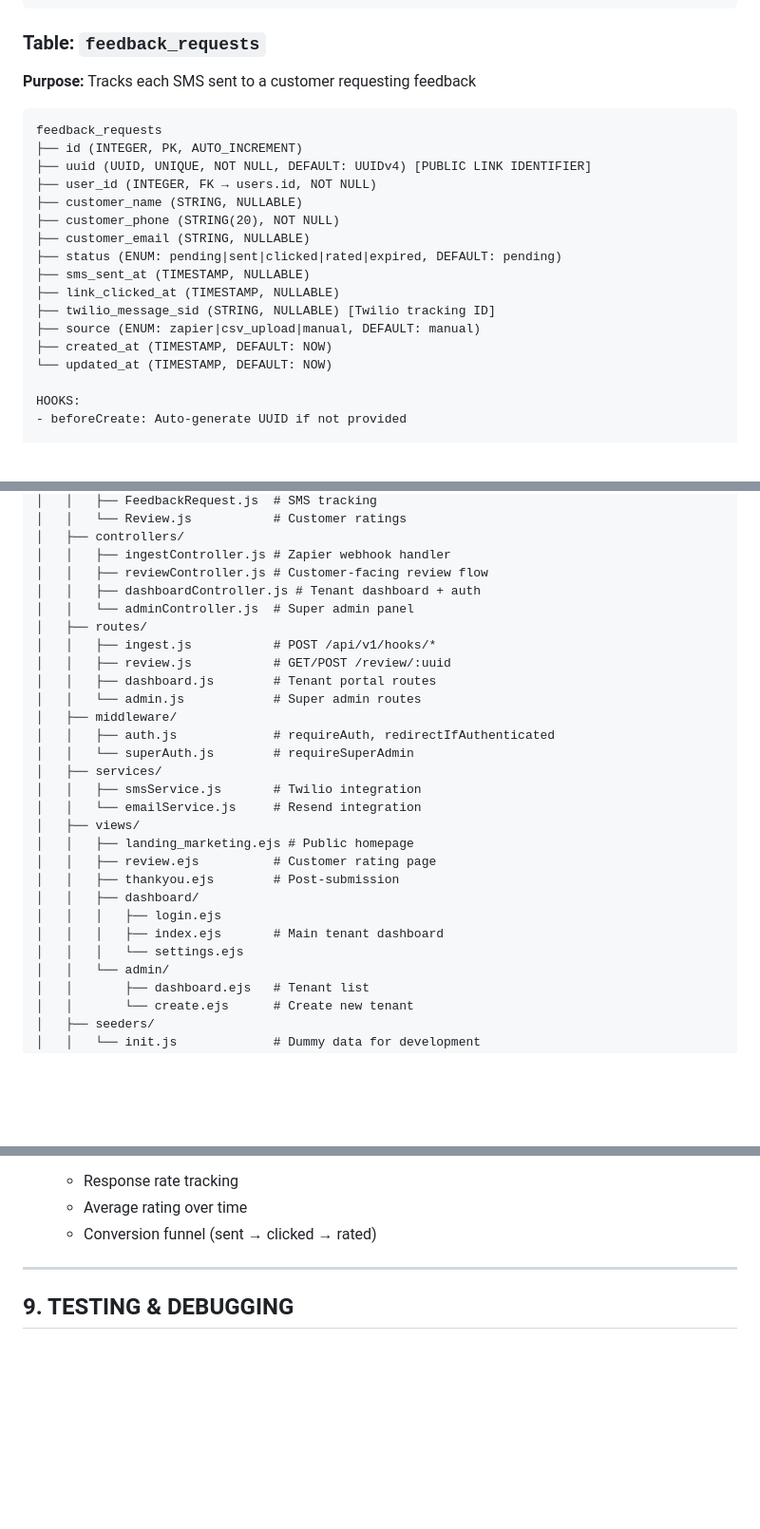
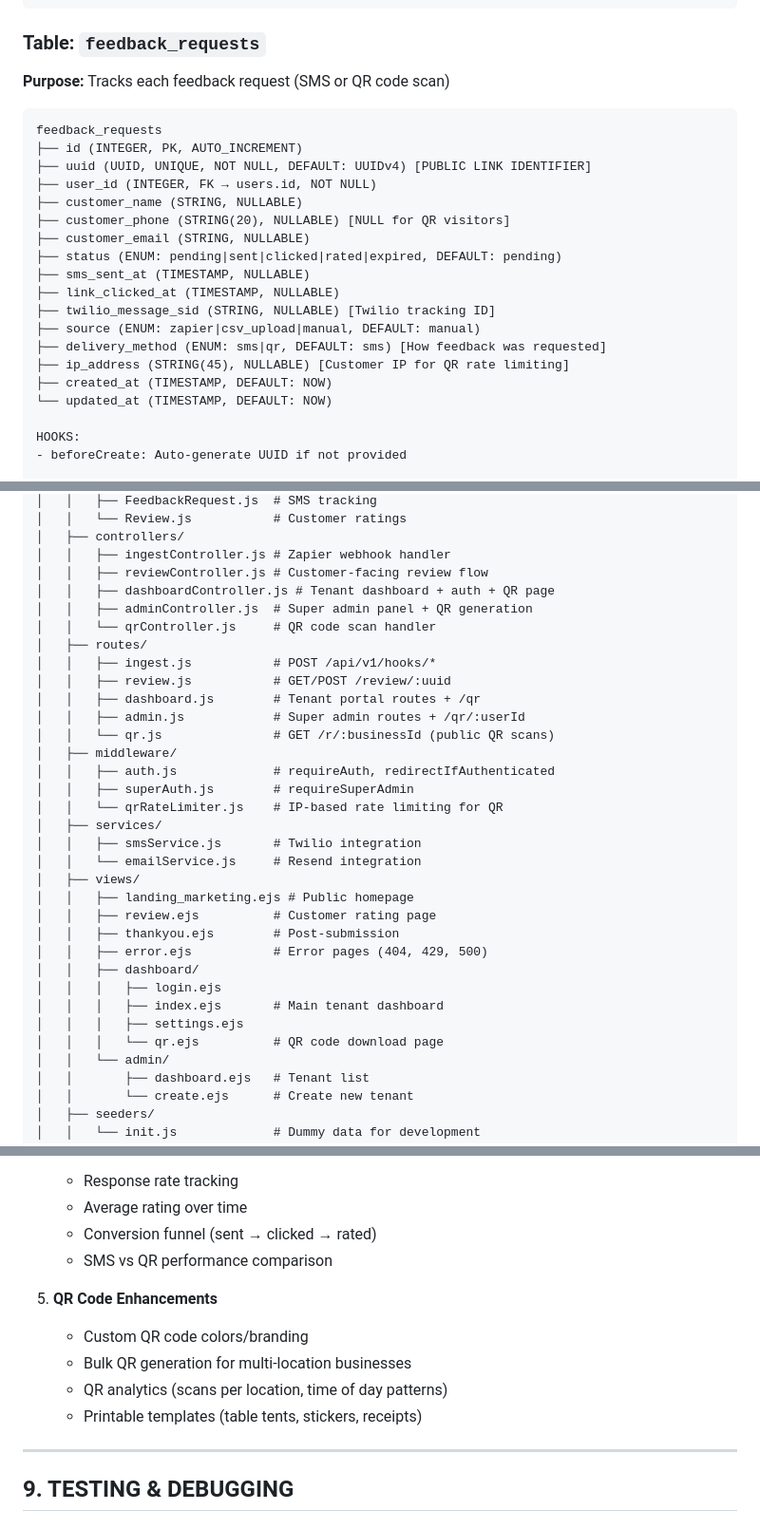
Before and after one commit to kreaktive/FilterFive.io, a Markdown page: AI_CONTEXT.md, 3 parts joined by grey strips. Shown at 95% size. Rendered like a GitHub page; blank space fills up the shorter version.

````diff
--- a/AI_CONTEXT.md
+++ b/AI_CONTEXT.md
@@ -77,7 +80,7 @@ METHODS:
 ```
 
 ### Table: `feedback_requests`
-**Purpose:** Tracks each SMS sent to a customer requesting feedback
+**Purpose:** Tracks each feedback request (SMS or QR code scan)
 
 ```
 feedback_requests
@@ -85,13 +88,15 @@ feedback_requests
 ├── uuid (UUID, UNIQUE, NOT NULL, DEFAULT: UUIDv4) [PUBLIC LINK IDENTIFIER]
 ├── user_id (INTEGER, FK → users.id, NOT NULL)
 ├── customer_name (STRING, NULLABLE)
-├── customer_phone (STRING(20), NOT NULL)
+├── customer_phone (STRING(20), NULLABLE) [NULL for QR visitors]
 ├── customer_email (STRING, NULLABLE)
 ├── status (ENUM: pending|sent|clicked|rated|expired, DEFAULT: pending)
 ├── sms_sent_at (TIMESTAMP, NULLABLE)
 ├── link_clicked_at (TIMESTAMP, NULLABLE)
 ├── twilio_message_sid (STRING, NULLABLE) [Twilio tracking ID]
 ├── source (ENUM: zapier|csv_upload|manual, DEFAULT: manual)
+├── delivery_method (ENUM: sms|qr, DEFAULT: sms) [How feedback was requested]
+├── ip_address (STRING(45), NULLABLE) [Customer IP for QR rate limiting]
 ├── created_at (TIMESTAMP, DEFAULT: NOW)
 └── updated_at (TIMESTAMP, DEFAULT: NOW)
 
@@ -275,16 +318,19 @@ filterfive/
 │   ├── controllers/
 │   │   ├── ingestController.js # Zapier webhook handler
 │   │   ├── reviewController.js # Customer-facing review flow
-│   │   ├── dashboardController.js # Tenant dashboard + auth
-│   │   └── adminController.js  # Super admin panel
+│   │   ├── dashboardController.js # Tenant dashboard + auth + QR page
+│   │   ├── adminController.js  # Super admin panel + QR generation
+│   │   └── qrController.js     # QR code scan handler
 │   ├── routes/
 │   │   ├── ingest.js           # POST /api/v1/hooks/*
 │   │   ├── review.js           # GET/POST /review/:uuid
-│   │   ├── dashboard.js        # Tenant portal routes
-│   │   └── admin.js            # Super admin routes
+│   │   ├── dashboard.js        # Tenant portal routes + /qr
+│   │   ├── admin.js            # Super admin routes + /qr/:userId
+│   │   └── qr.js               # GET /r/:businessId (public QR scans)
 │   ├── middleware/
 │   │   ├── auth.js             # requireAuth, redirectIfAuthenticated
-│   │   └── superAuth.js        # requireSuperAdmin
+│   │   ├── superAuth.js        # requireSuperAdmin
+│   │   └── qrRateLimiter.js    # IP-based rate limiting for QR
 │   ├── services/
 │   │   ├── smsService.js       # Twilio integration
 │   │   └── emailService.js     # Resend integration
@@ -292,10 +338,12 @@ filterfive/
 │   │   ├── landing_marketing.ejs # Public homepage
 │   │   ├── review.ejs          # Customer rating page
 │   │   ├── thankyou.ejs        # Post-submission
+│   │   ├── error.ejs           # Error pages (404, 429, 500)
 │   │   ├── dashboard/
 │   │   │   ├── login.ejs
 │   │   │   ├── index.ejs       # Main tenant dashboard
-│   │   │   └── settings.ejs
+│   │   │   ├── settings.ejs
+│   │   │   └── qr.ejs          # QR code download page
 │   │   └── admin/
 │   │       ├── dashboard.ejs   # Tenant list
 │   │       └── create.ejs      # Create new tenant
@@ -476,6 +525,13 @@ docker exec filterfive_app_prod npm run set:superadmin # Promote user ID 1
    - Response rate tracking
    - Average rating over time
    - Conversion funnel (sent → clicked → rated)
+   - SMS vs QR performance comparison
+
+5. **QR Code Enhancements**
+   - Custom QR code colors/branding
+   - Bulk QR generation for multi-location businesses
+   - QR analytics (scans per location, time of day patterns)
+   - Printable templates (table tents, stickers, receipts)
 
 ---
 
````
Also changed, not shown: other parts of AI_CONTEXT.md (+55 -3 lines).
